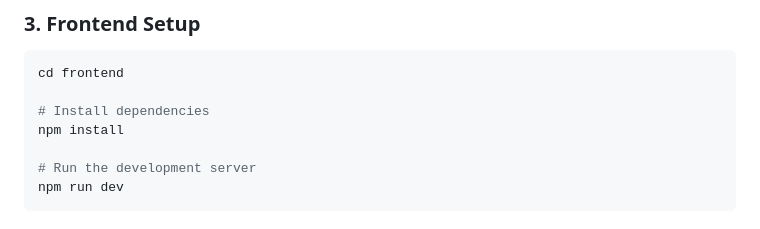
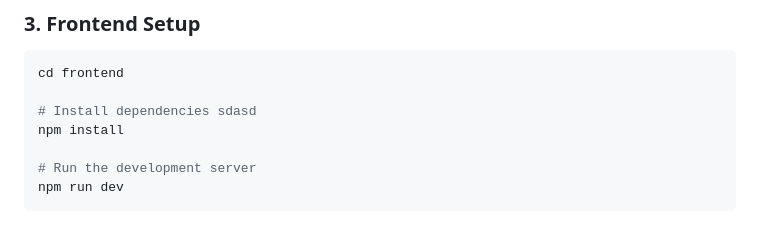
Before and after one commit to Raju190394/ecom_laravel_react, a Markdown page: README.md, the part around the change. GitHub-like rendering.

Commit message:
first commitdfd

````diff
--- a/README.md
+++ b/README.md
@@ -72,7 +72,7 @@ php artisan migrate:fresh --seed
 ```bash
 cd frontend
 
-# Install dependencies
+# Install dependencies sdasd
 npm install
 
 # Run the development server
````
